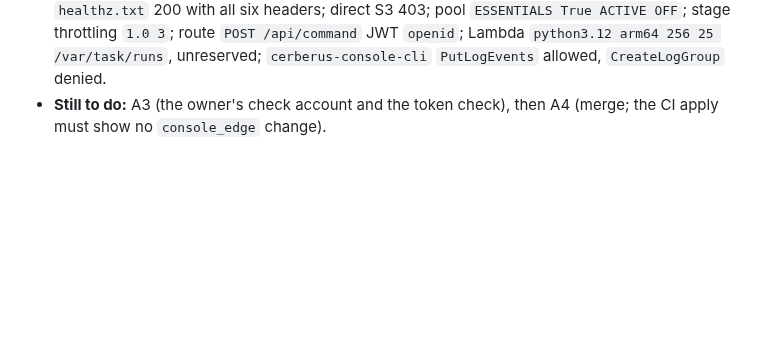
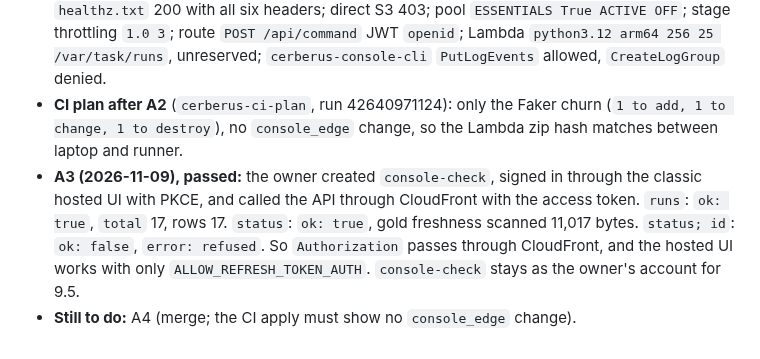
Before and after one commit to ChiragVenkateshaiah/cerberus-platform, a Markdown page: docs/plans/2026-11-02-standing-edge.md, the part around the change. Rendered like a GitHub page; blank space fills up the shorter version.

Commit message:
Record the standing-edge A3 token check
Co-Authored-By: Claude Opus 5.5 <noreply@anthropic.com>

```diff
--- a/docs/plans/2026-11-02-standing-edge.md
+++ b/docs/plans/2026-11-02-standing-edge.md
@@ -406,5 +406,15 @@ Sources: [Lambda reserved concurrency](https://docs.aws.amazon.com/lambda/latest
   `POST /api/command` JWT `openid`; Lambda `python3.12 arm64 256 25
   /var/task/runs`, unreserved; `cerberus-console-cli` `PutLogEvents`
   allowed, `CreateLogGroup` denied.
-- **Still to do:** A3 (the owner's check account and the token check), then
-  A4 (merge; the CI apply must show no `console_edge` change).
+- **CI plan after A2** (`cerberus-ci-plan`, run 42640971124): only the
+  Faker churn (`1 to add, 1 to change, 1 to destroy`), no `console_edge`
+  change, so the Lambda zip hash matches between laptop and runner.
+- **A3 (2026-11-09), passed:** the owner created `console-check`, signed in
+  through the classic hosted UI with PKCE, and called the API through
+  CloudFront with the access token. `runs`: `ok: true`, `total` 17, rows 17.
+  `status`: `ok: true`, gold freshness scanned 11,017 bytes. `status; id`:
+  `ok: false`, `error: refused`. So `Authorization` passes through
+  CloudFront, and the hosted UI works with only `ALLOW_REFRESH_TOKEN_AUTH`.
+  `console-check` stays as the owner's account for 9.5.
+- **Still to do:** A4 (merge; the CI apply must show no `console_edge`
+  change).
```
